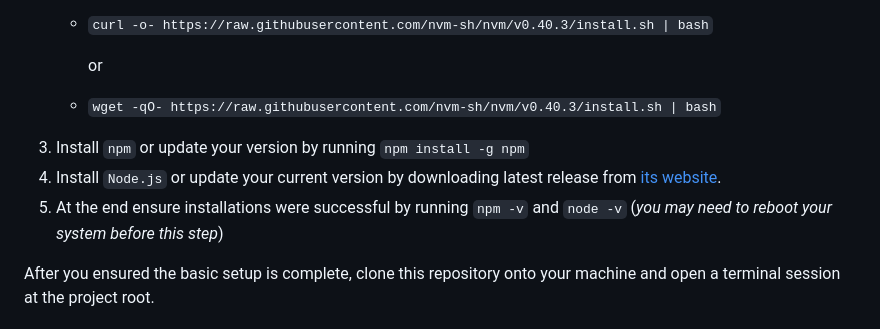
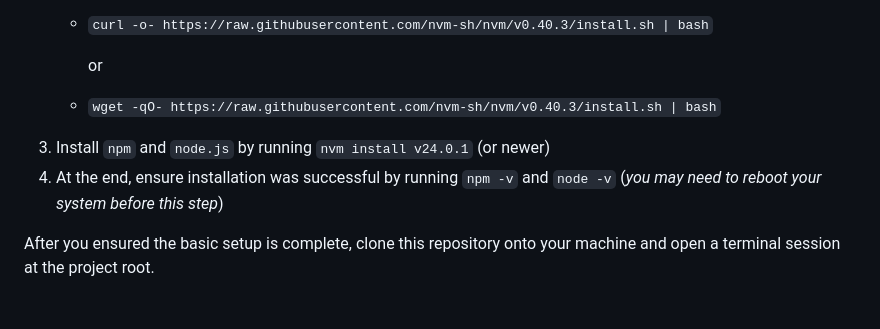
Before and after one commit to JabRef/jabmap, a Markdown page: README.md, the part around the change. GitHub-like rendering.

Commit message:
Update README.md
slight change to node installation (nvm is installed alongside node when using nvm)

```diff
--- a/README.md
+++ b/README.md
@@ -21,9 +21,8 @@ Firstly ensure you have `nvm` (_Node version manager_) and `Node.js` installed:
      or
 
    - `wget -qO- https://raw.githubusercontent.com/nvm-sh/nvm/v0.40.3/install.sh | bash`
-3. Install `npm` or update your version by running `npm install -g npm`
-4. Install `Node.js` or update your current version by downloading latest release from [its website](https://nodejs.org/en/download/).
-5. At the end ensure installations were successful by running `npm -v` and `node -v` (_you may need to reboot your system before this step_)
+3. Install `npm` and `node.js` by running `nvm install v24.0.1` (or newer)
+4. At the end, ensure installation was successful by running `npm -v` and `node -v` (_you may need to reboot your system before this step_)
 
 After you ensured the basic setup is complete, clone this repository onto your machine and open a terminal session at the project root.
 
```
